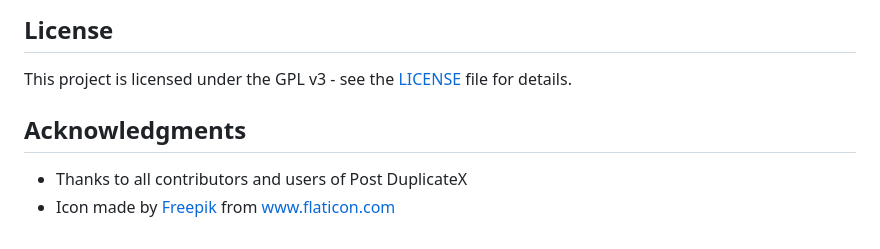
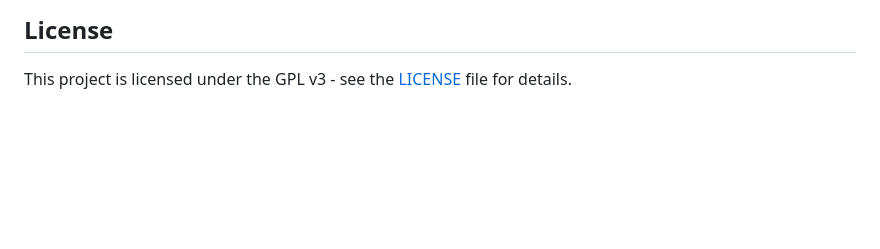
Before and after one commit to vishwas-r/Post-DuplicateX-Advanced-Post-Duplicator, a Markdown page: README.md, the part around the change. Drawn GitHub-style; blank space fills up the shorter version.

```diff
--- a/README.md
+++ b/README.md
@@ -128,8 +128,3 @@ Contributions are welcome! Please feel free to submit a Pull Request.
 ## License
 
 This project is licensed under the GPL v3 - see the [LICENSE](LICENSE) file for details.
-
-## Acknowledgments
-
-- Thanks to all contributors and users of Post DuplicateX
-- Icon made by [Freepik](https://www.flaticon.com/authors/freepik) from [www.flaticon.com](https://www.flaticon.com/)
```
